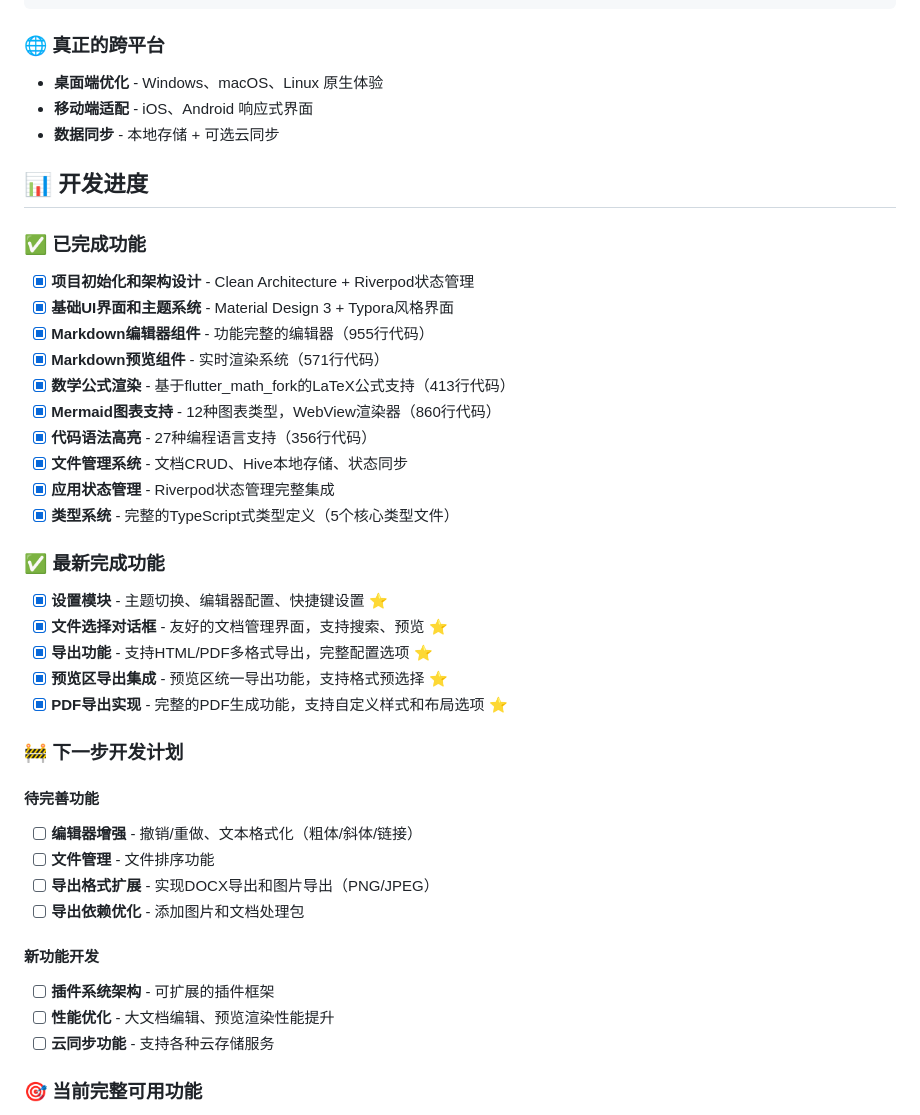
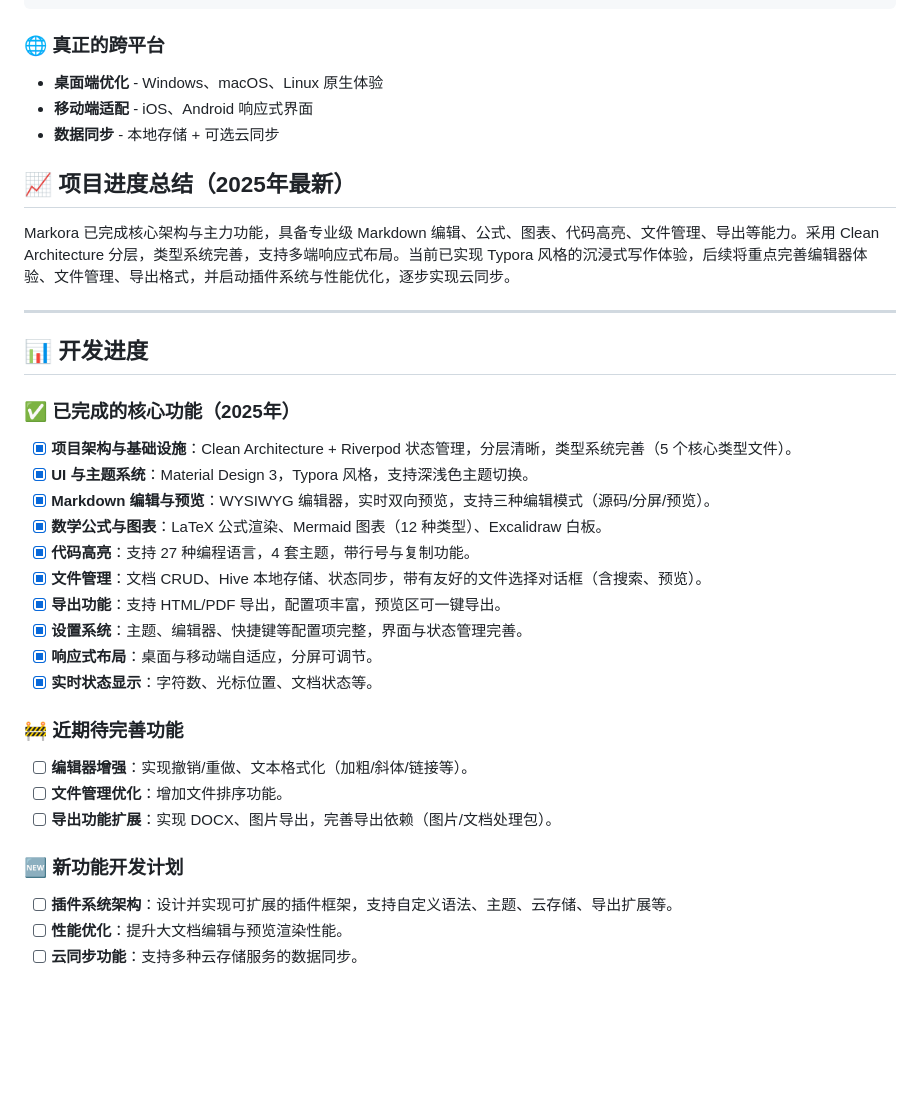
Before and after one commit to BinaryRisker/Markora, a Markdown page: README_CN.md, the part around the change printed below. Drawn GitHub-style; blank space fills up the shorter version.

```diff
--- a/README_CN.md
+++ b/README_CN.md
@@ -36,41 +36,34 @@ Markora 是基于 Flutter 构建的开源 Markdown 编辑器，集写作、公
 - **移动端适配** - iOS、Android 响应式界面
 - **数据同步** - 本地存储 + 可选云同步
 
+## 📈 项目进度总结（2025年最新）
+
+Markora 已完成核心架构与主力功能，具备专业级 Markdown 编辑、公式、图表、代码高亮、文件管理、导出等能力。采用 Clean Architecture 分层，类型系统完善，支持多端响应式布局。当前已实现 Typora 风格的沉浸式写作体验，后续将重点完善编辑器体验、文件管理、导出格式，并启动插件系统与性能优化，逐步实现云同步。
+
+---
+
 ## 📊 开发进度
 
-### ✅ 已完成功能
+### ✅ 已完成的核心功能（2025年）
 
-- [x] **项目初始化和架构设计** - Clean Architecture + Riverpod状态管理
-- [x] **基础UI界面和主题系统** - Material Design 3 + Typora风格界面
-- [x] **Markdown编辑器组件** - 功能完整的编辑器（955行代码）
-- [x] **Markdown预览组件** - 实时渲染系统（571行代码）
-- [x] **数学公式渲染** - 基于flutter_math_fork的LaTeX公式支持（413行代码）
-- [x] **Mermaid图表支持** - 12种图表类型，WebView渲染器（860行代码）
-- [x] **代码语法高亮** - 27种编程语言支持（356行代码）
-- [x] **文件管理系统** - 文档CRUD、Hive本地存储、状态同步
-- [x] **应用状态管理** - Riverpod状态管理完整集成
-- [x] **类型系统** - 完整的TypeScript式类型定义（5个核心类型文件）
+- [x] **项目架构与基础设施**：Clean Architecture + Riverpod 状态管理，分层清晰，类型系统完善（5 个核心类型文件）。
+- [x] **UI 与主题系统**：Material Design 3，Typora 风格，支持深浅色主题切换。
+- [x] **Markdown 编辑与预览**：WYSIWYG 编辑器，实时双向预览，支持三种编辑模式（源码/分屏/预览）。
+- [x] **数学公式与图表**：LaTeX 公式渲染、Mermaid 图表（12 种类型）、Excalidraw 白板。
+- [x] **代码高亮**：支持 27 种编程语言，4 套主题，带行号与复制功能。
+- [x] **文件管理**：文档 CRUD、Hive 本地存储、状态同步，带有友好的文件选择对话框（含搜索、预览）。
+- [x] **导出功能**：支持 HTML/PDF 导出，配置项丰富，预览区可一键导出。
+- [x] **设置系统**：主题、编辑器、快捷键等配置项完整，界面与状态管理完善。
+- [x] **响应式布局**：桌面与移动端自适应，分屏可调节。
+- [x] **实时状态显示**：字符数、光标位置、文档状态等。
 
-### ✅ 最新完成功能
+### 🚧 近期待完善功能
+- [ ] **编辑器增强**：实现撤销/重做、文本格式化（加粗/斜体/链接等）。
+- [ ] **文件管理优化**：增加文件排序功能。
+- [ ] **导出功能扩展**：实现 DOCX、图片导出，完善导出依赖（图片/文档处理包）。
 
-- [x] **设置模块** - 主题切换、编辑器配置、快捷键设置 ⭐
-- [x] **文件选择对话框** - 友好的文档管理界面，支持搜索、预览 ⭐
-- [x] **导出功能** - 支持HTML/PDF多格式导出，完整配置选项 ⭐
-- [x] **预览区导出集成** - 预览区统一导出功能，支持格式预选择 ⭐
-- [x] **PDF导出实现** - 完整的PDF生成功能，支持自定义样式和布局选项 ⭐
+### 🆕 新功能开发计划
+- [ ] **插件系统架构**：设计并实现可扩展的插件框架，支持自定义语法、主题、云存储、导出扩展等。
+- [ ] **性能优化**：提升大文档编辑与预览渲染性能。
+- [ ] **云同步功能**：支持多种云存储服务的数据同步。
 
-### 🚧 下一步开发计划
-
-#### 待完善功能
-- [ ] **编辑器增强** - 撤销/重做、文本格式化（粗体/斜体/链接）
-- [ ] **文件管理** - 文件排序功能
-- [ ] **导出格式扩展** - 实现DOCX导出和图片导出（PNG/JPEG）
-- [ ] **导出依赖优化** - 添加图片和文档处理包
-
-#### 新功能开发
-- [ ] **插件系统架构** - 可扩展的插件框架
-- [ ] **性能优化** - 大文档编辑、预览渲染性能提升
-- [ ] **云同步功能** - 支持各种云存储服务
-
-### 🎯 当前完整可用功能
-
```
Also changed, not shown: other parts of README_CN.md (+1 -28 lines), README.md (+23 -61 lines).
